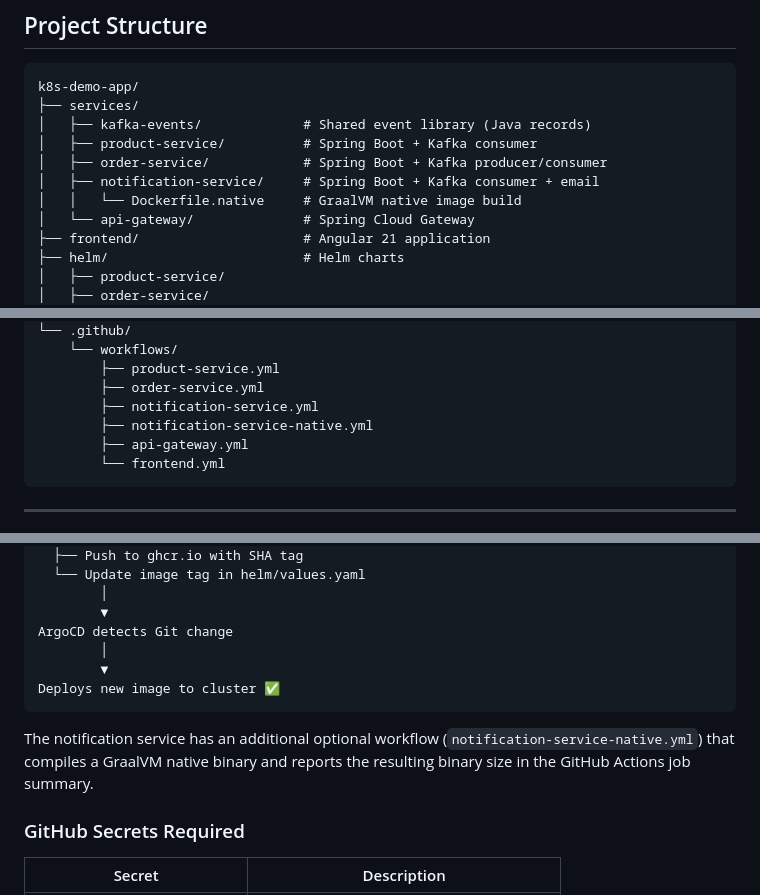
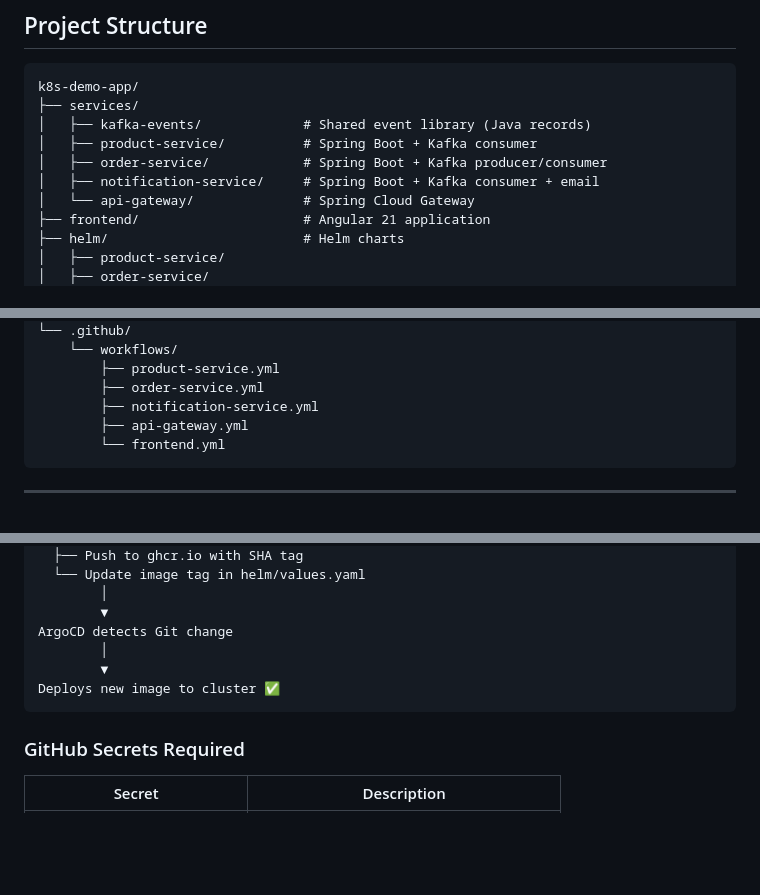
Before and after one commit to kevin-fechner/k8s-demo-app, a Markdown page: README.md, 3 parts joined by grey strips. GitHub-like rendering; blank space fills up the shorter version.

````diff
--- a/README.md
+++ b/README.md
@@ -204,7 +203,6 @@ k8s-demo-app/
 │   ├── product-service/          # Spring Boot + Kafka consumer
 │   ├── order-service/            # Spring Boot + Kafka producer/consumer
 │   ├── notification-service/     # Spring Boot + Kafka consumer + email
-│   │   └── Dockerfile.native     # GraalVM native image build
 │   └── api-gateway/              # Spring Cloud Gateway
 ├── frontend/                     # Angular 21 application
 ├── helm/                         # Helm charts
@@ -228,7 +226,6 @@ k8s-demo-app/
         ├── product-service.yml
         ├── order-service.yml
         ├── notification-service.yml
-        ├── notification-service-native.yml
         ├── api-gateway.yml
         └── frontend.yml
 ```
@@ -521,8 +518,6 @@ ArgoCD detects Git change
 Deploys new image to cluster ✅
 ```
 
-The notification service has an additional optional workflow (`notification-service-native.yml`) that compiles a GraalVM native binary and reports the resulting binary size in the GitHub Actions job summary.
-
 ### GitHub Secrets Required
 
 | Secret | Description |
````
Also changed, not shown: other parts of README.md (+1 -6 lines).
